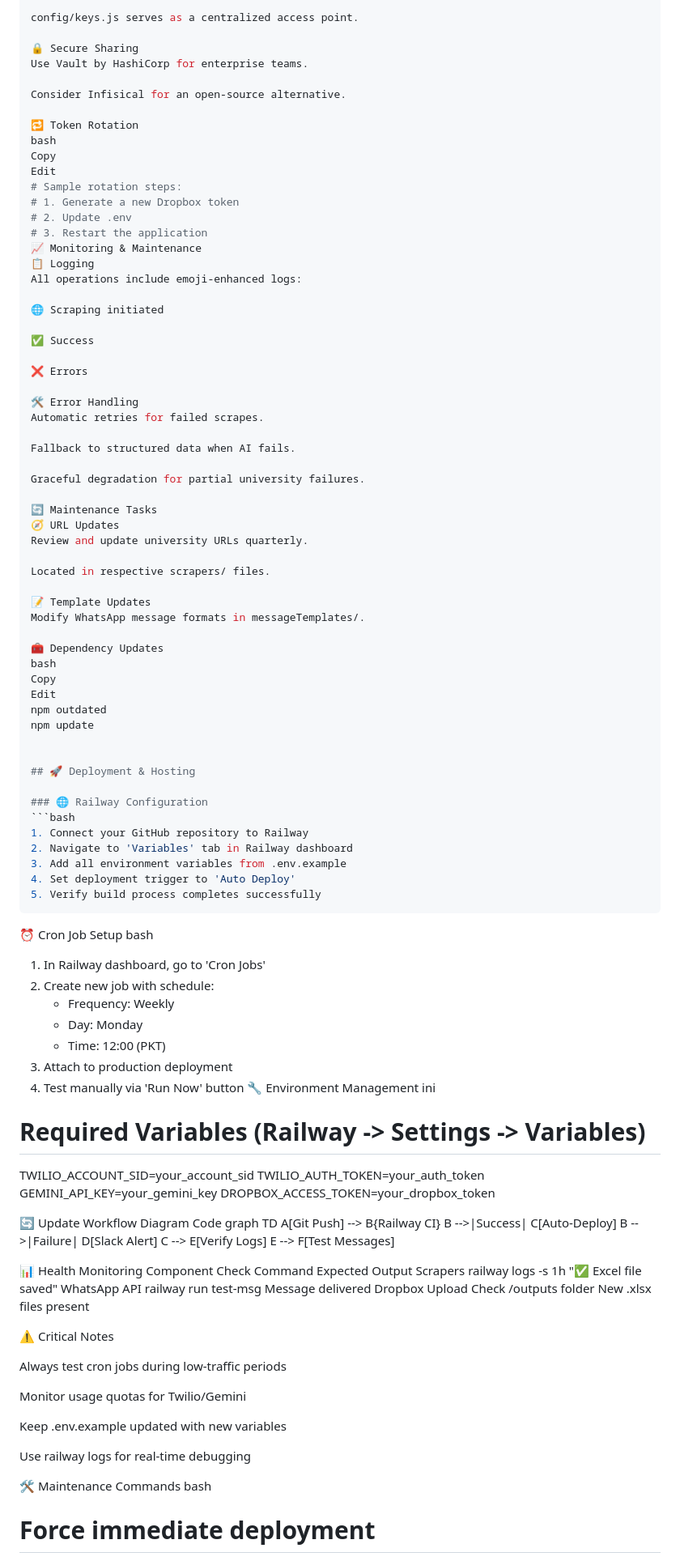
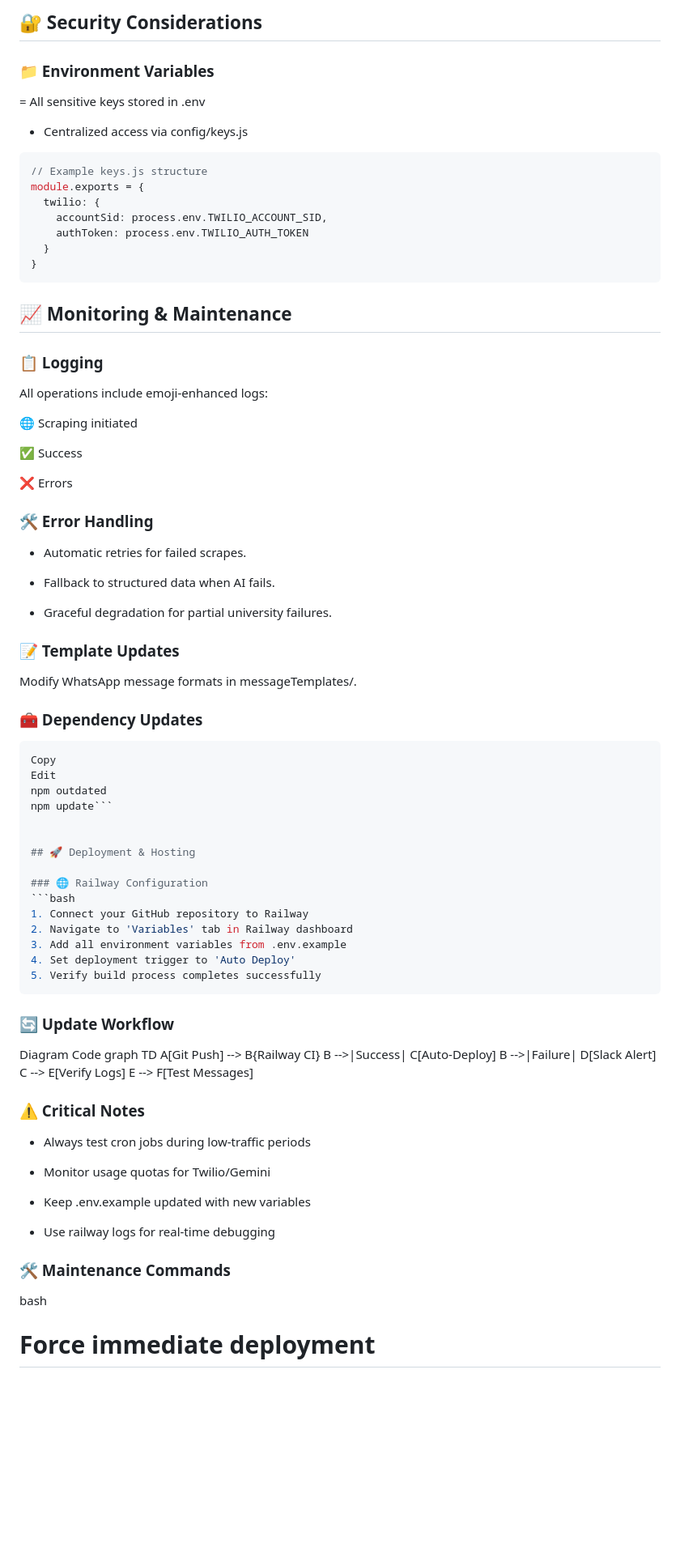
Before and after one commit to easlam10/ai-web-scraping-bot, a Markdown page: README.md, the part around the change printed below. Shown: that part at 81% size. Rendered like a GitHub page; blank space fills up the shorter version.

````diff
--- a/README.md
+++ b/README.md
@@ -197,21 +146,27 @@ All sensitive keys are stored in .env.
 
-config/keys.js serves as a centralized access point.
+## 🔐 Security Considerations
 
-🔒 Secure Sharing
-Use Vault by HashiCorp for enterprise teams.
+### 📁 Environment Variables
 
-Consider Infisical for an open-source alternative.
+= All sensitive keys stored in .env
 
-🔁 Token Rotation
-bash
-Copy
-Edit
-# Sample rotation steps:
-# 1. Generate a new Dropbox token
-# 2. Update .env
-# 3. Restart the application
-📈 Monitoring & Maintenance
-📋 Logging
+- Centralized access via config/keys.js
+
+```javascript
+// Example keys.js structure
+module.exports = {
+  twilio: {
+    accountSid: process.env.TWILIO_ACCOUNT_SID,
+    authToken: process.env.TWILIO_AUTH_TOKEN
+  }
+}
+```
+
+
+## 📈 Monitoring & Maintenance
+
+### 📋 Logging
+
 All operations include emoji-enhanced logs:
 
 🌐 Scraping initiated
@@ -220,28 +175,23 @@ All operations include emoji-enhanced logs:
 
 ❌ Errors
 
-🛠 Error Handling
-Automatic retries for failed scrapes.
+### 🛠 Error Handling
+- Automatic retries for failed scrapes.
 
-Fallback to structured data when AI fails.
+- Fallback to structured data when AI fails.
 
-Graceful degradation for partial university failures.
+- Graceful degradation for partial university failures.
 
-🔄 Maintenance Tasks
-🧭 URL Updates
-Review and update university URLs quarterly.
 
-Located in respective scrapers/ files.
-
-📝 Template Updates
+### 📝 Template Updates
 Modify WhatsApp message formats in messageTemplates/.
 
-🧰 Dependency Updates
-bash
+### 🧰 Dependency Updates
+```bash
 Copy
 Edit
 npm outdated
-npm update
+npm update```
 
 
 ## 🚀 Deployment & Hosting
@@ -255,24 +205,7 @@ npm update
 5. Verify build process completes successfully
 ```
 
-⏰ Cron Job Setup
-bash
-1. In Railway dashboard, go to 'Cron Jobs'
-2. Create new job with schedule:
-   - Frequency: Weekly
-   - Day: Monday
-   - Time: 12:00 (PKT)
-3. Attach to production deployment
-4. Test manually via 'Run Now' button
-🔧 Environment Management
-ini
-# Required Variables (Railway -> Settings -> Variables)
-TWILIO_ACCOUNT_SID=your_account_sid
-TWILIO_AUTH_TOKEN=your_auth_token
-GEMINI_API_KEY=your_gemini_key
-DROPBOX_ACCESS_TOKEN=your_dropbox_token
-
-🔄 Update Workflow
+### 🔄 Update Workflow
 Diagram
 Code
 graph TD
@@ -283,23 +216,17 @@ graph TD
     E --> F[Test Messages]
 
 
-📊 Health Monitoring
-Component	Check Command	Expected Output
-Scrapers	railway logs -s 1h	"✅ Excel file saved"
-WhatsApp API	railway run test-msg	Message delivered
-Dropbox Upload	Check /outputs folder	New .xlsx files present
 
+### ⚠️ Critical Notes
 
-⚠️ Critical Notes
+- Always test cron jobs during low-traffic periods
 
-Always test cron jobs during low-traffic periods
+- Monitor usage quotas for Twilio/Gemini
 
-Monitor usage quotas for Twilio/Gemini
+- Keep .env.example updated with new variables
 
-Keep .env.example updated with new variables
+- Use railway logs for real-time debugging
 
-Use railway logs for real-time debugging
-
-🛠️ Maintenance Commands
+### 🛠️ Maintenance Commands
 bash
 # Force immediate deployment
````
Also changed, not shown: other parts of README.md (+33 -84 lines).
